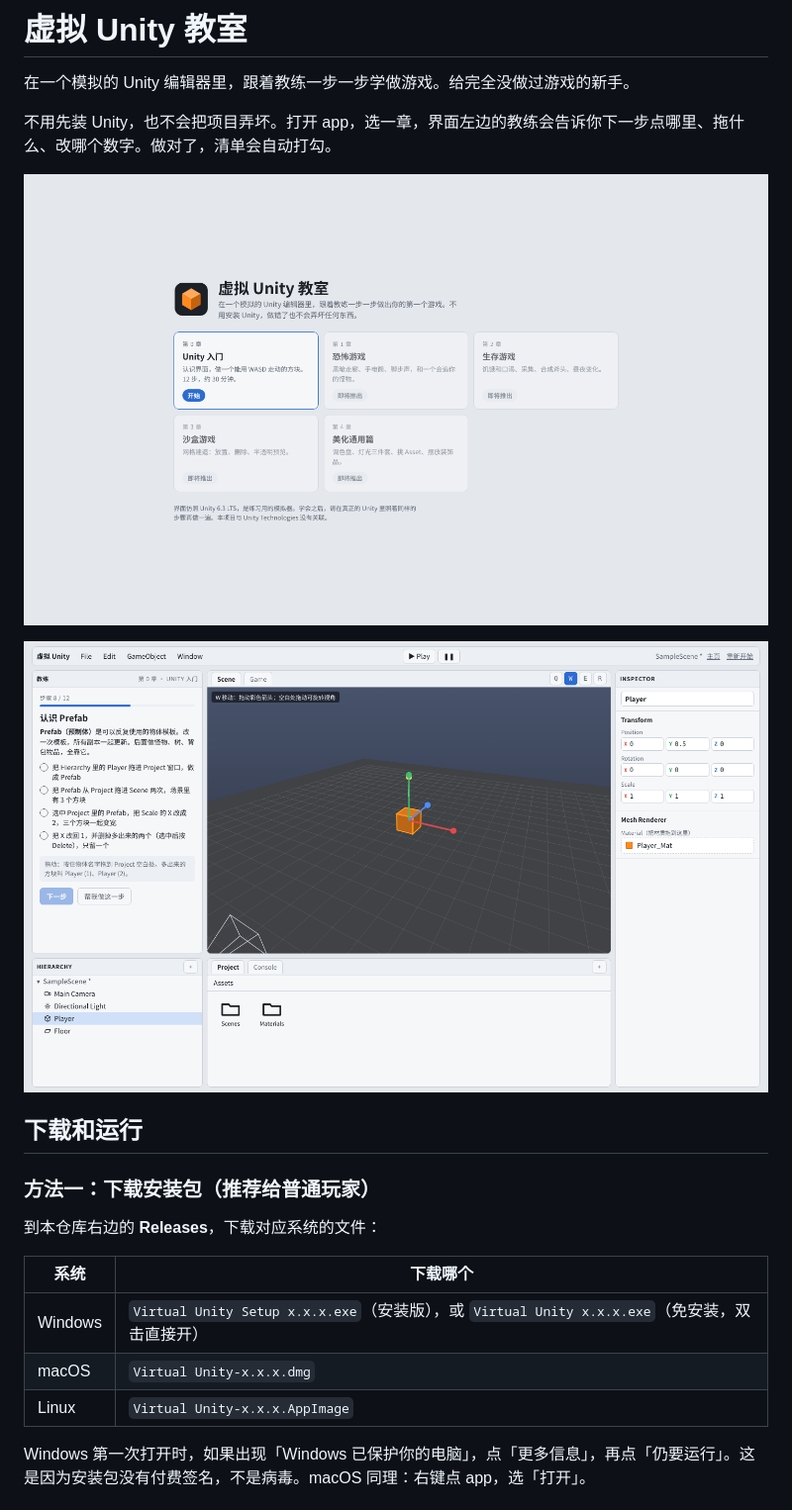
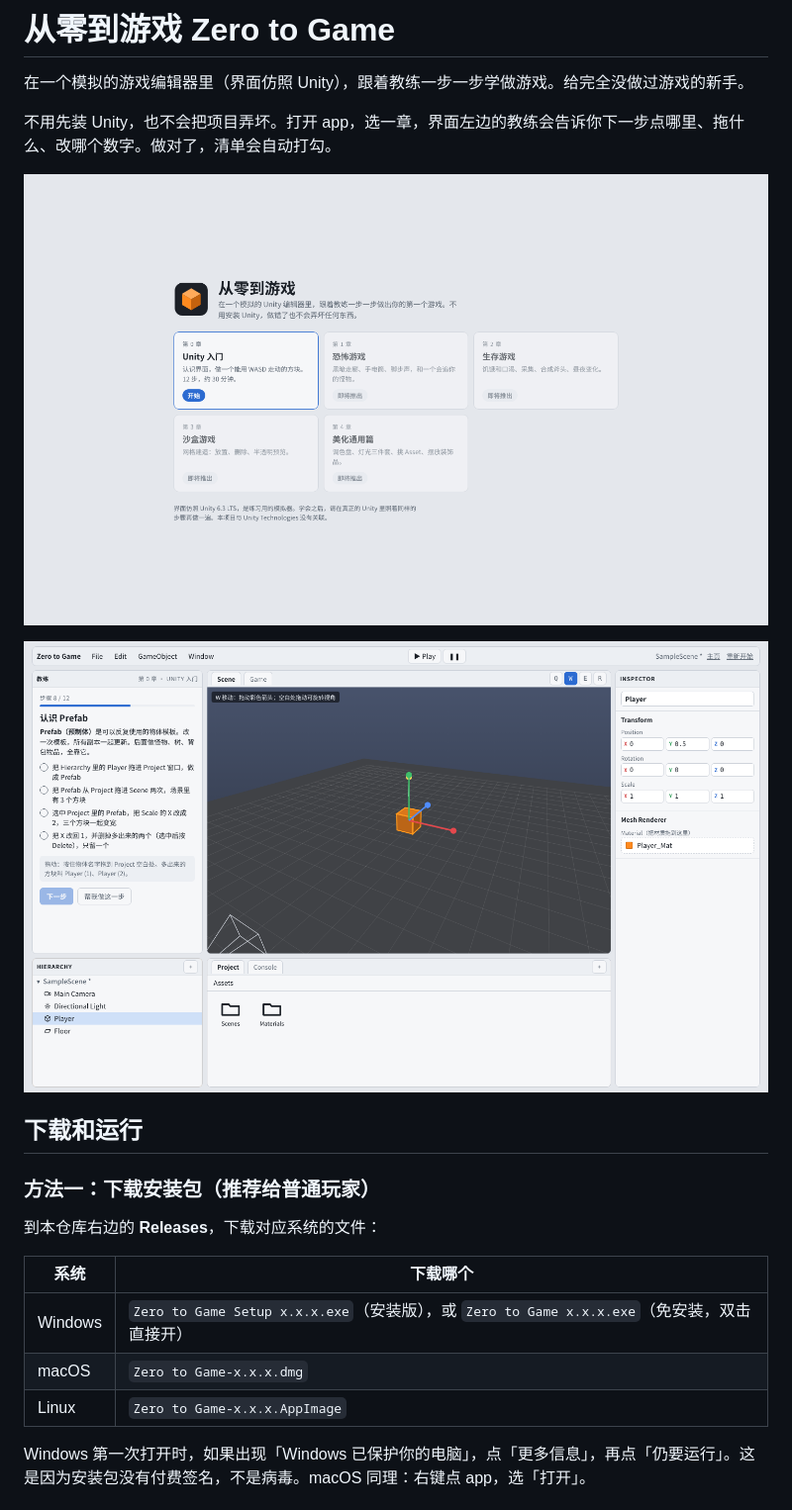
Before and after one commit to jacklim-gif/zero-to-game, a Markdown page: README.md, the part around the change. Shown: that part at 99% size. GitHub-like rendering; pictures changed too: docs/screenshot-editor.png, docs/screenshot-home.png.

Commit message:
chore: 项目改名为 Zero to Game（从零到游戏）

```diff
--- a/README.md
+++ b/README.md
@@ -1,6 +1,6 @@
-# 虚拟 Unity 教室
+# 从零到游戏 Zero to Game
 
-在一个模拟的 Unity 编辑器里，跟着教练一步一步学做游戏。给完全没做过游戏的新手。
+在一个模拟的游戏编辑器里（界面仿照 Unity），跟着教练一步一步学做游戏。给完全没做过游戏的新手。
 
 不用先装 Unity，也不会把项目弄坏。打开 app，选一章，界面左边的教练会告诉你下一步点哪里、拖什么、改哪个数字。做对了，清单会自动打勾。
 
@@ -16,9 +16,9 @@
 
 | 系统 | 下载哪个 |
 | --- | --- |
-| Windows | `Virtual Unity Setup x.x.x.exe`（安装版），或 `Virtual Unity x.x.x.exe`（免安装，双击直接开） |
-| macOS | `Virtual Unity-x.x.x.dmg` |
-| Linux | `Virtual Unity-x.x.x.AppImage` |
+| Windows | `Zero to Game Setup x.x.x.exe`（安装版），或 `Zero to Game x.x.x.exe`（免安装，双击直接开） |
+| macOS | `Zero to Game-x.x.x.dmg` |
+| Linux | `Zero to Game-x.x.x.AppImage` |
 
 Windows 第一次打开时，如果出现「Windows 已保护你的电脑」，点「更多信息」，再点「仍要运行」。这是因为安装包没有付费签名，不是病毒。macOS 同理：右键点 app，选「打开」。
 
```
Also changed, not shown: CLAUDE.md (+6 -4 lines), 6 other files.
